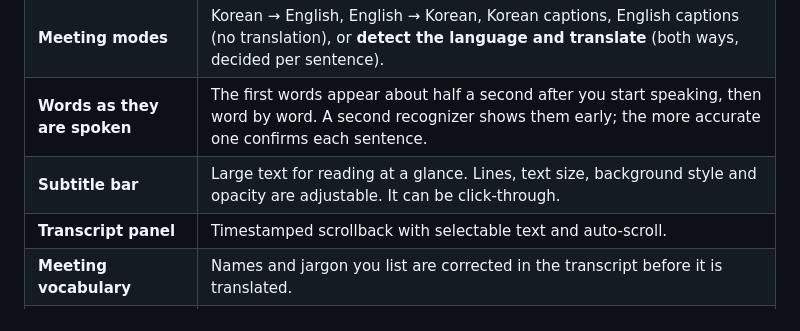
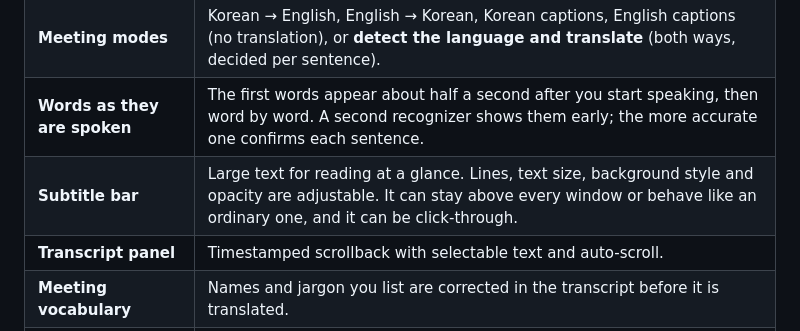
Before and after one commit to stoneidev/ieum, a Markdown page: README.md, the part around the change. GitHub-like rendering.

```diff
--- a/README.md
+++ b/README.md
@@ -39,7 +39,7 @@ The other side talks and you read Korean. You answer in Korean and the English i
 | **Try it** | A built-in test plays a sentence through the speakers and shows it come back as captions and a translation, so you know it works before the meeting. Nothing is saved. |
 | **Meeting modes** | Korean → English, English → Korean, Korean captions, English captions (no translation), or **detect the language and translate** (both ways, decided per sentence). |
 | **Words as they are spoken** | The first words appear about half a second after you start speaking, then word by word. A second recognizer shows them early; the more accurate one confirms each sentence. |
-| **Subtitle bar** | Large text for reading at a glance. Lines, text size, background style and opacity are adjustable. It can be click-through. |
+| **Subtitle bar** | Large text for reading at a glance. Lines, text size, background style and opacity are adjustable. It can stay above every window or behave like an ordinary one, and it can be click-through. |
 | **Transcript panel** | Timestamped scrollback with selectable text and auto-scroll. |
 | **Meeting vocabulary** | Names and jargon you list are corrected in the transcript before it is translated. |
 | **Saved scripts** | One file per meeting: `[HH:mm:ss] text` with `→ translation` lines, and `[EN]`/`[KO]` tags in conversation mode. Listed in Settings. |
```
Also changed, not shown: docs/PRD.md (+2 -0 lines), docs/USER-GUIDE.md (+3 -3 lines), docs/images/settings-display.png, 8 other files.
